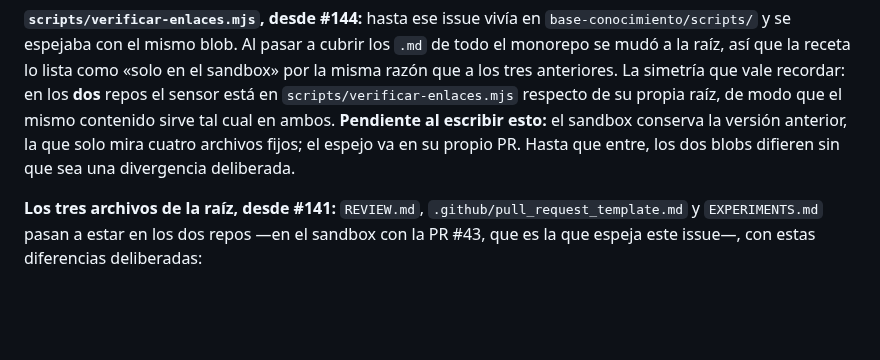
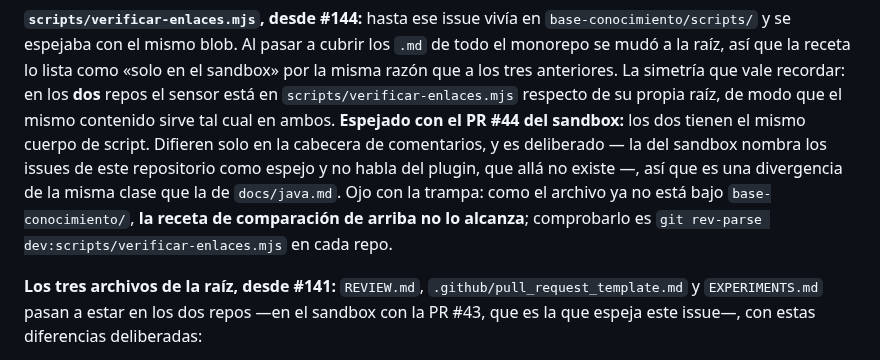
Before and after one commit to G3A/workshop-desarrollo-sw-guiado-por-ia, a Markdown page: docs/adrs/0002-equivalencia-entre-el-monorepo-y-el-sandbox.md, the part around the change. Drawn GitHub-style; blank space fills up the shorter version.

Commit message:
docs(adrs): el espejo del sensor de enlaces esta cerrado, no pendiente
El parrafo lo escribi en el PR #154, cuando el espejo todavia no existia:
decia que el sandbox conservaba la version vieja y que "los dos blobs
difieren sin que sea una divergencia deliberada". El PR #44 del sandbox ya
entro, asi que el ADR estaba describiendo un estado que dejo de ser cierto.

Lo comprobado hoy: el cuerpo del script es identico en los dos repositorios y
solo difiere la cabecera de comentarios -- la del sandbox nombra los issues de
este repositorio como espejo y no habla del plugin, que alla no existe. Eso es
una divergencia deliberada, de la misma clase que la de docs/java.md, no un
pendiente.

Se suma la trampa que este caso destapo: como el archivo ya no vive bajo
base-conocimiento/, la receta de comparacion por `git ls-tree` que el propio
ADR propone NO lo alcanza. Comprobarlo es `git rev-parse
dev:scripts/verificar-enlaces.mjs` en cada repo.

Es justo lo que el ADR se exige a si mismo: actualizar la lista en el mismo PR
que crea o cierra una divergencia. Aqui no se pudo -- el PR que la cerro vive
en el otro repositorio y no puede tocar este archivo --, y ese hueco es parte
de lo que propone el #155.

Refs #144

Asistido-por-IA: claude-opus-5[1m]

Co-Authored-By: Claude Opus 5 (1M context) <noreply@anthropic.com>

```diff
--- a/docs/adrs/0002-equivalencia-entre-el-monorepo-y-el-sandbox.md
+++ b/docs/adrs/0002-equivalencia-entre-el-monorepo-y-el-sandbox.md
@@ -108,9 +108,12 @@ Comprobarlos exige comparar contra la raíz del monorepo, no contra `base-conoci
 monorepo se mudó a la raíz, así que la receta lo lista como «solo en el sandbox» por la misma razón
 que a los tres anteriores. La simetría que vale recordar: en los **dos** repos el sensor está en
 `scripts/verificar-enlaces.mjs` respecto de su propia raíz, de modo que el mismo contenido sirve tal
-cual en ambos. **Pendiente al escribir esto:** el sandbox conserva la versión anterior, la que solo
-mira cuatro archivos fijos; el espejo va en su propio PR. Hasta que entre, los dos blobs difieren
-sin que sea una divergencia deliberada.
+cual en ambos. **Espejado con el PR #44 del sandbox:** los dos tienen el mismo cuerpo de script.
+Difieren solo en la cabecera de comentarios, y es deliberado — la del sandbox nombra los issues de
+este repositorio como espejo y no habla del plugin, que allá no existe —, así que es una divergencia
+de la misma clase que la de `docs/java.md`. Ojo con la trampa: como el archivo ya no está bajo
+`base-conocimiento/`, **la receta de comparación de arriba no lo alcanza**; comprobarlo es
+`git rev-parse dev:scripts/verificar-enlaces.mjs` en cada repo.
 
 **Los tres archivos de la raíz, desde #141:** `REVIEW.md`, `.github/pull_request_template.md` y
 `EXPERIMENTS.md` pasan a estar en los dos repos —en el sandbox con la PR #43, que es la que espeja
```
